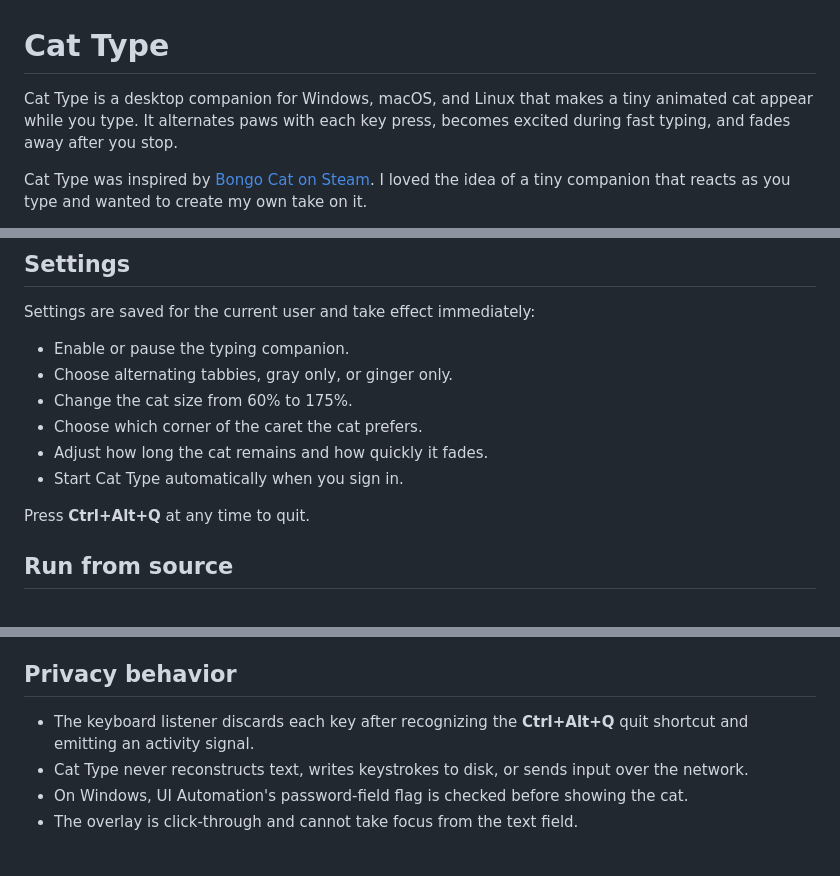
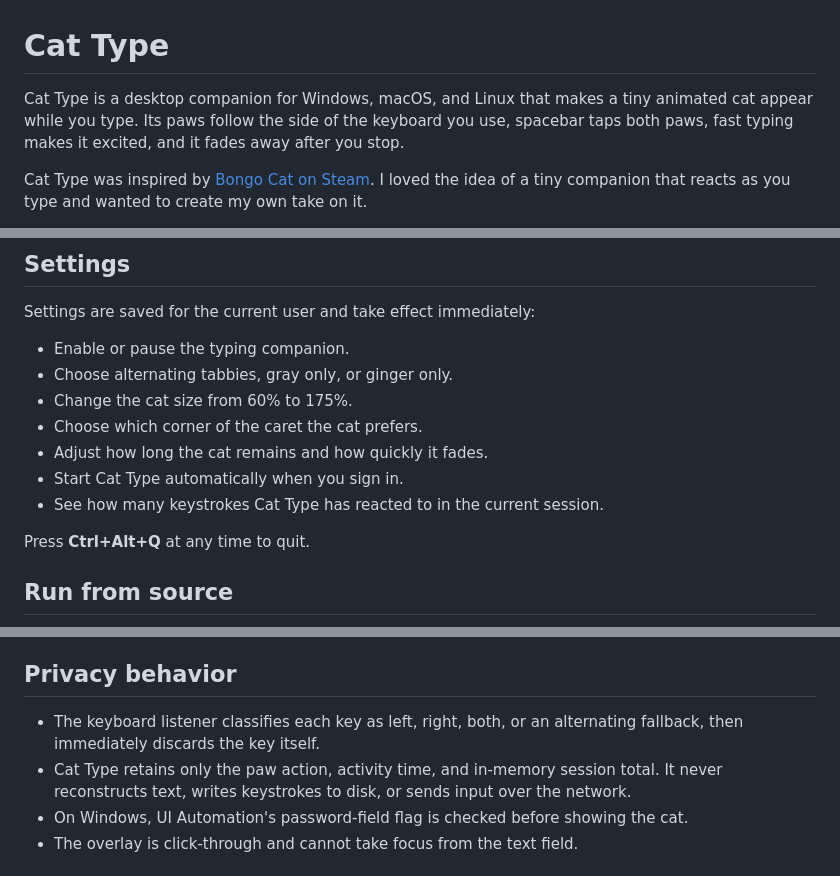
Before and after one commit to fungusta/cat-type, a Markdown page: README.md, 3 parts joined by grey strips. Drawn GitHub-style.

Commit message:
docs: explain keyboard-aware paws and counter

```diff
--- a/README.md
+++ b/README.md
@@ -1,8 +1,9 @@
 # Cat Type
 
 Cat Type is a desktop companion for Windows, macOS, and Linux that makes a tiny
-animated cat appear while you type. It alternates paws with each key press,
-becomes excited during fast typing, and fades away after you stop.
+animated cat appear while you type. Its paws follow the side of the keyboard
+you use, spacebar taps both paws, fast typing makes it excited, and it fades
+away after you stop.
 
 Cat Type was inspired by [Bongo Cat on Steam](https://store.steampowered.com/app/3419430/Bongo_Cat/).
 I loved the idea of a tiny companion that reacts as you type and wanted to
@@ -54,6 +55,7 @@ Settings are saved for the current user and take effect immediately:
 - Choose which corner of the caret the cat prefers.
 - Adjust how long the cat remains and how quickly it fades.
 - Start Cat Type automatically when you sign in.
+- See how many keystrokes Cat Type has reacted to in the current session.
 
 Press **Ctrl+Alt+Q** at any time to quit.
 
@@ -111,9 +113,10 @@ architecture and publish the assets together on a GitHub Release.
 
 ## Privacy behavior
 
-- The keyboard listener discards each key after recognizing the
-  **Ctrl+Alt+Q** quit shortcut and emitting an activity signal.
-- Cat Type never reconstructs text, writes keystrokes to disk, or sends input
+- The keyboard listener classifies each key as left, right, both, or an
+  alternating fallback, then immediately discards the key itself.
+- Cat Type retains only the paw action, activity time, and in-memory session
+  total. It never reconstructs text, writes keystrokes to disk, or sends input
   over the network.
 - On Windows, UI Automation's password-field flag is checked before showing
   the cat.
```
